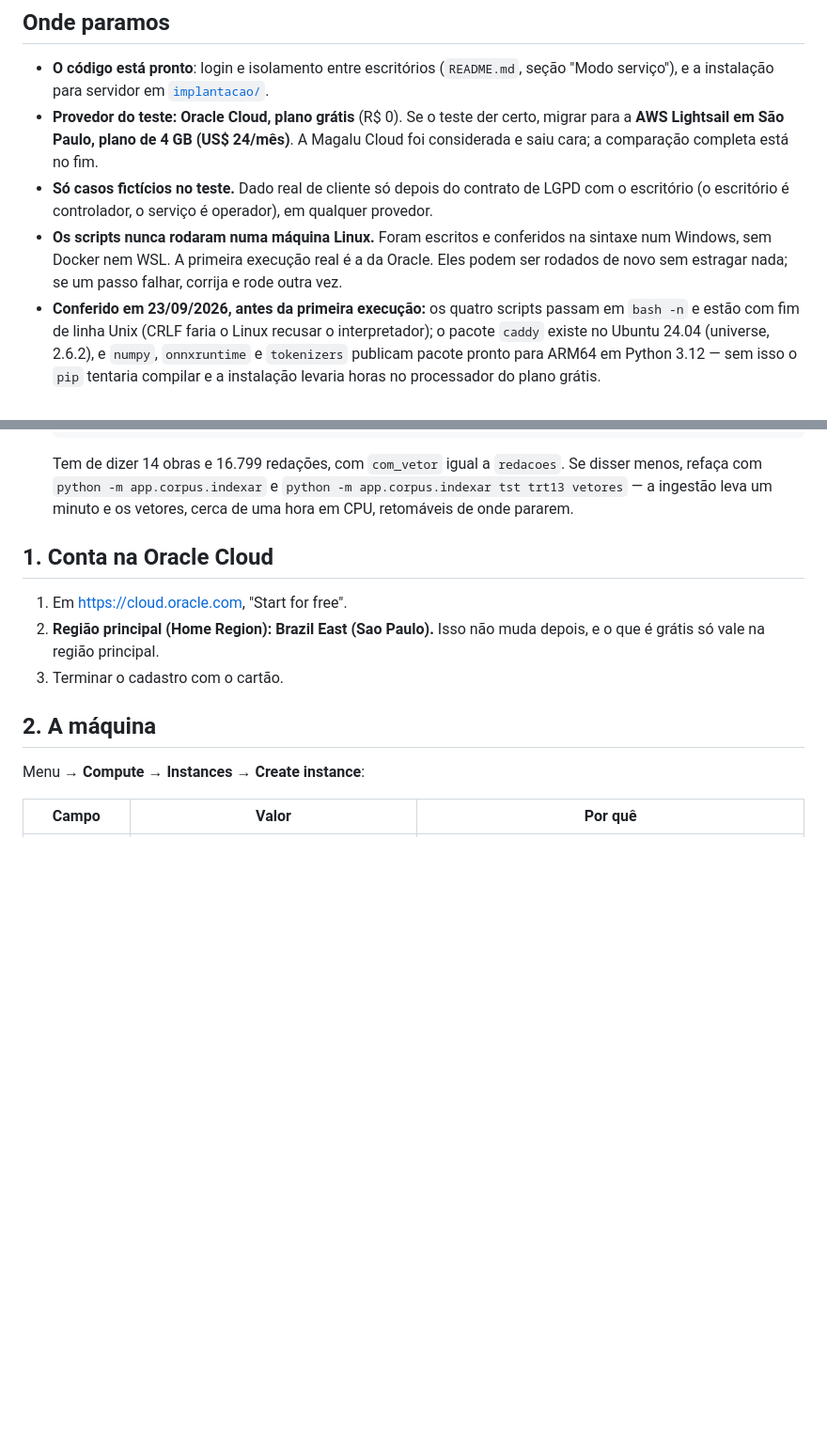
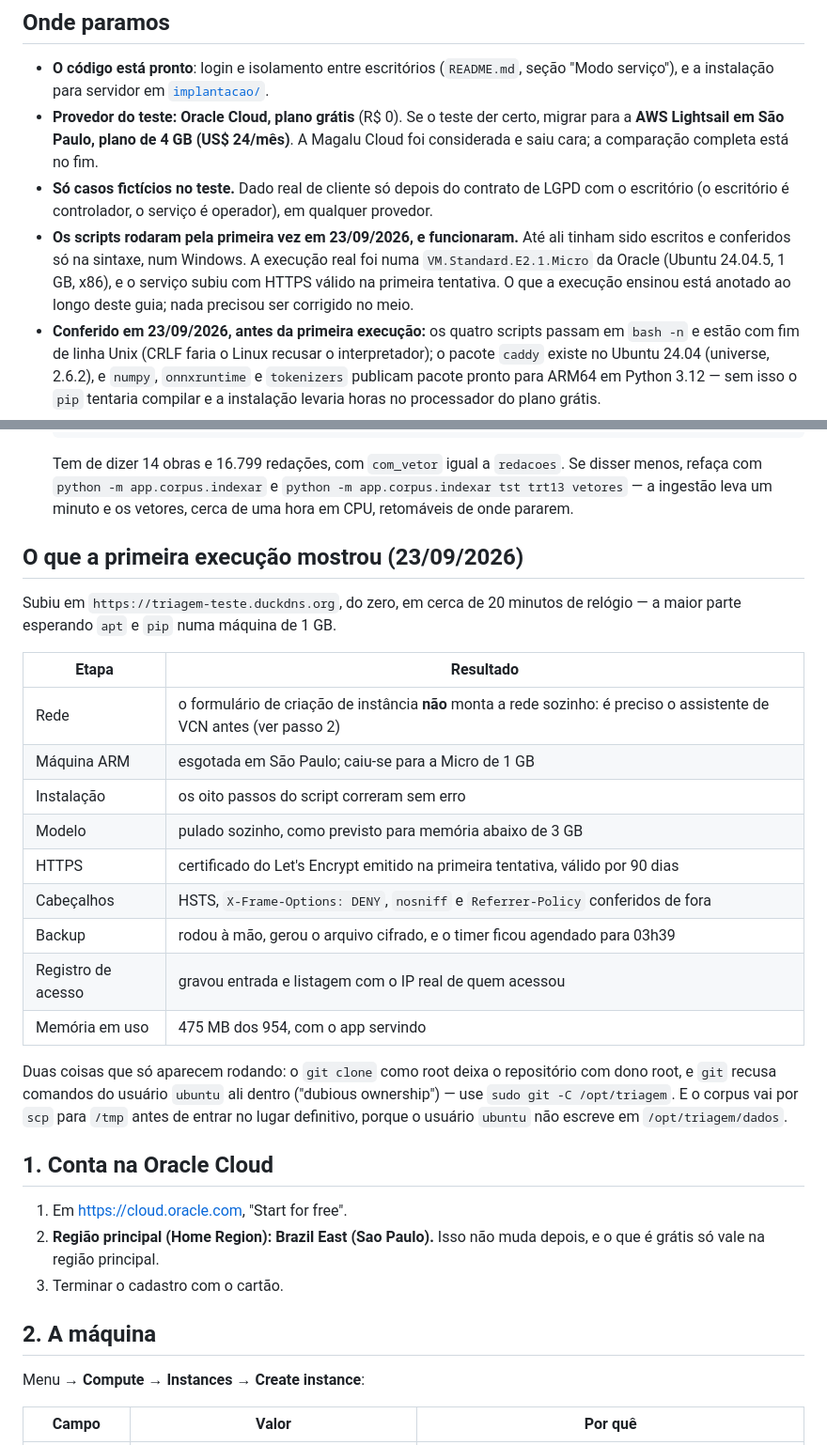
Before and after one commit to RodrigoAraujo12/IA-Judicial, a Markdown page: IMPLANTACAO.md, 2 parts joined by grey strips. Shown at 94% size. Rendered like a GitHub page; blank space fills up the shorter version.

Commit message:
No ar: primeira execucao real da implantacao, e o que ela ensinou
O servico subiu em 23/09/2026 num VM.Standard.E2.1.Micro da Oracle
(Ubuntu 24.04.5, 1 GB, x86), com HTTPS valido do Let's Encrypt na
primeira tentativa. Os oito passos do script correram sem erro.

O que so apareceu rodando, e agora esta no guia: o formulario de criacao
de instancia nao monta a rede sozinho - precisa do assistente de VCN
antes; o ARM gratis estava esgotado em Sao Paulo; o git clone como root
deixa o repositorio com dono root e o git recusa comandos do usuario
ubuntu ali dentro.

Conferido de fora: certificado, cabecalhos de seguranca, login, as tres
telas, consulta por artigo com data antiga, backup cifrado e o registro
de acesso gravando o IP real.

Co-Authored-By: Claude Opus 5 <noreply@anthropic.com>

```diff
--- a/IMPLANTACAO.md
+++ b/IMPLANTACAO.md
@@ -14,10 +14,11 @@ a conta no provedor ainda não existia. **Continue daqui.**
 - **Só casos fictícios no teste.** Dado real de cliente só depois do contrato de
   LGPD com o escritório (o escritório é controlador, o serviço é operador), em
   qualquer provedor.
-- **Os scripts nunca rodaram numa máquina Linux.** Foram escritos e conferidos na
-  sintaxe num Windows, sem Docker nem WSL. A primeira execução real é a da Oracle.
-  Eles podem ser rodados de novo sem estragar nada; se um passo falhar, corrija e
-  rode outra vez.
+- **Os scripts rodaram pela primeira vez em 23/09/2026, e funcionaram.** Até ali
+  tinham sido escritos e conferidos só na sintaxe, num Windows. A execução real
+  foi numa `VM.Standard.E2.1.Micro` da Oracle (Ubuntu 24.04.5, 1 GB, x86), e o
+  serviço subiu com HTTPS válido na primeira tentativa. O que a execução ensinou
+  está anotado ao longo deste guia; nada precisou ser corrigido no meio.
 - **Conferido em 23/09/2026, antes da primeira execução:** os quatro scripts
   passam em `bash -n` e estão com fim de linha Unix (CRLF faria o Linux recusar
   o interpretador); o pacote `caddy` existe no Ubuntu 24.04 (universe, 2.6.2), e
@@ -44,6 +45,29 @@ a conta no provedor ainda não existia. **Continue daqui.**
   Se disser menos, refaça com `python -m app.corpus.indexar` e
   `python -m app.corpus.indexar tst trt13 vetores` — a ingestão leva um minuto e
   os vetores, cerca de uma hora em CPU, retomáveis de onde pararem.
+
+## O que a primeira execução mostrou (23/09/2026)
+
+Subiu em `https://triagem-teste.duckdns.org`, do zero, em cerca de 20 minutos de
+relógio — a maior parte esperando `apt` e `pip` numa máquina de 1 GB.
+
+| Etapa | Resultado |
+|---|---|
+| Rede | o formulário de criação de instância **não** monta a rede sozinho: é preciso o assistente de VCN antes (ver passo 2) |
+| Máquina ARM | esgotada em São Paulo; caiu-se para a Micro de 1 GB |
+| Instalação | os oito passos do script correram sem erro |
+| Modelo | pulado sozinho, como previsto para memória abaixo de 3 GB |
+| HTTPS | certificado do Let's Encrypt emitido na primeira tentativa, válido por 90 dias |
+| Cabeçalhos | HSTS, `X-Frame-Options: DENY`, `nosniff` e `Referrer-Policy` conferidos de fora |
+| Backup | rodou à mão, gerou o arquivo cifrado, e o timer ficou agendado para 03h39 |
+| Registro de acesso | gravou entrada e listagem com o IP real de quem acessou |
+| Memória em uso | 475 MB dos 954, com o app servindo |
+
+Duas coisas que só aparecem rodando: o `git clone` como root deixa o repositório
+com dono root, e `git` recusa comandos do usuário `ubuntu` ali dentro
+("dubious ownership") — use `sudo git -C /opt/triagem`. E o corpus vai por `scp`
+para `/tmp` antes de entrar no lugar definitivo, porque o usuário `ubuntu` não
+escreve em `/opt/triagem/dados`.
 
 ## 1. Conta na Oracle Cloud
 
```
Also changed, not shown: README.md (+1 -1 lines).
